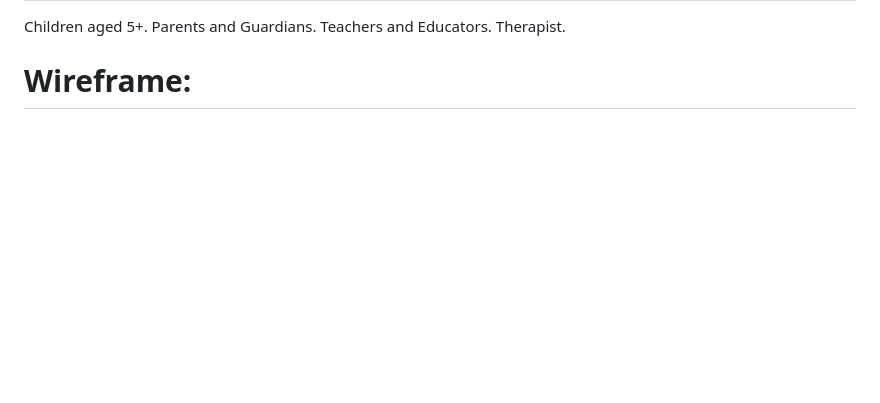
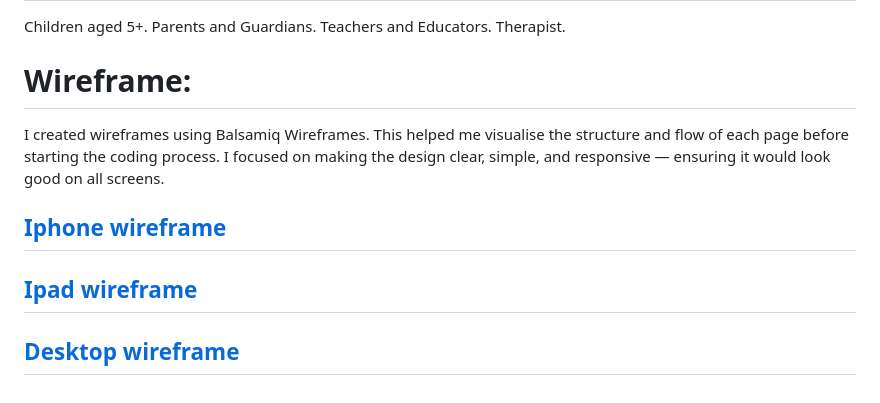
Before and after one commit to sunrise-rab/bond, a Markdown page: README.md, the part around the change. Rendered like a GitHub page; blank space fills up the shorter version.

```diff
--- a/README.md
+++ b/README.md
@@ -48,3 +48,8 @@ Teachers and Educators.
 Therapist.
 
 # Wireframe:
+I created wireframes using Balsamiq Wireframes. This helped me visualise the structure and flow of each page before starting the coding process. I focused on making the design clear, simple, and responsive — ensuring it would look good on all screens.
+
+## [Iphone wireframe](docs/phone-wireframe.pdf)
+## [Ipad wireframe](docs/Ipad-wireframe.pdf)
+## [Desktop wireframe](docs/Desktop-wireframe.pdf)
```
